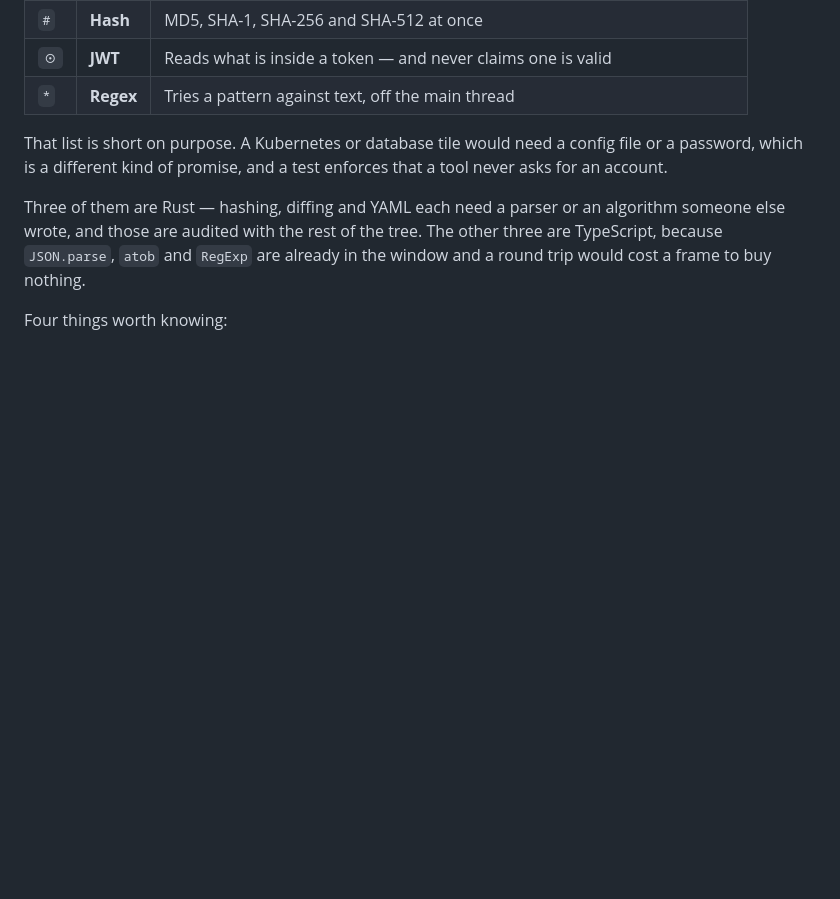
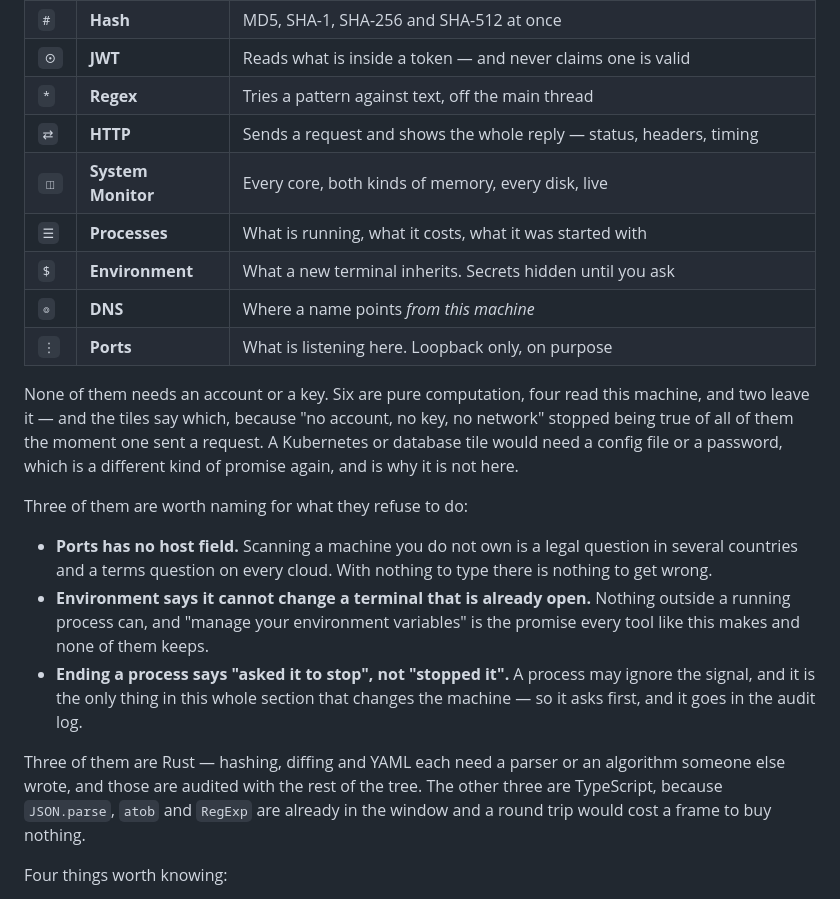
Before and after one commit to kartikeyajay2006/jky-terminal, a Markdown page: README.md, the part around the change. Drawn GitHub-style; blank space fills up the shorter version.

Commit message:
docs: the twelve tools, and the three that are defined by what they refuse
The section's own claim needed correcting. "No account, no key, no
network" was true of six tools and stopped being true the moment one of
them sent an HTTP request — so the README says what the tiles now say:
six are pure computation, four read this machine, two leave it.

Names the three whose design is a refusal, because that is the part
worth reading: the port scanner has no host field, the environment
viewer says outright it cannot change a shell that is already open, and
ending a process reports that it was asked to stop rather than that it
did.

```diff
--- a/README.md
+++ b/README.md
@@ -283,10 +283,30 @@ in front of you instead of freezing the window.
 | `#` | **Hash** | MD5, SHA-1, SHA-256 and SHA-512 at once |
 | `⊙` | **JWT** | Reads what is inside a token — and never claims one is valid |
 | `*` | **Regex** | Tries a pattern against text, off the main thread |
+| `⇄` | **HTTP** | Sends a request and shows the whole reply — status, headers, timing |
+| `◫` | **System Monitor** | Every core, both kinds of memory, every disk, live |
+| `☰` | **Processes** | What is running, what it costs, what it was started with |
+| `$` | **Environment** | What a new terminal inherits. Secrets hidden until you ask |
+| `◎` | **DNS** | Where a name points *from this machine* |
+| `⋮` | **Ports** | What is listening here. Loopback only, on purpose |
 
-That list is short on purpose. A Kubernetes or database tile would need a
-config file or a password, which is a different kind of promise, and a test
-enforces that a tool never asks for an account.
+None of them needs an account or a key. Six are pure computation, four read
+this machine, and two leave it — and the tiles say which, because "no account,
+no key, no network" stopped being true of all of them the moment one sent a
+request. A Kubernetes or database tile would need a config file or a password,
+which is a different kind of promise again, and is why it is not here.
+
+Three of them are worth naming for what they refuse to do:
+
+- **Ports has no host field.** Scanning a machine you do not own is a legal
+  question in several countries and a terms question on every cloud. With
+  nothing to type there is nothing to get wrong.
+- **Environment says it cannot change a terminal that is already open.**
+  Nothing outside a running process can, and "manage your environment
+  variables" is the promise every tool like this makes and none of them keeps.
+- **Ending a process says "asked it to stop", not "stopped it".** A process
+  may ignore the signal, and it is the only thing in this whole section that
+  changes the machine — so it asks first, and it goes in the audit log.
 
 Three of them are Rust — hashing, diffing and YAML each need a parser or an
 algorithm someone else wrote, and those are audited with the rest of the tree.
```
